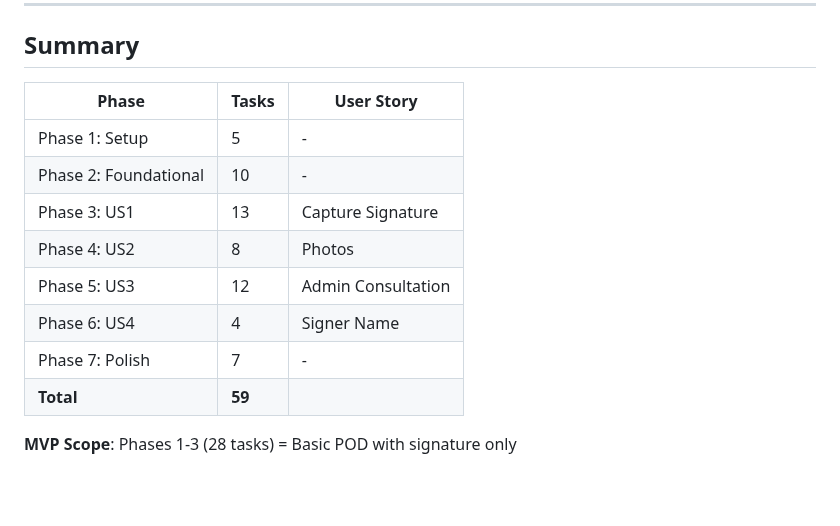
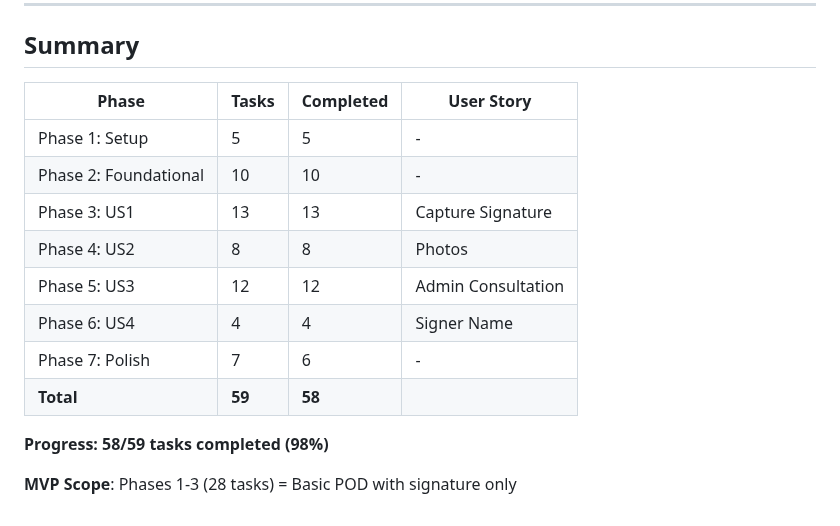
Before and after one commit to salimomrani/trucktrack, a Markdown page: specs/015-proof-of-delivery/tasks.md, the part around the change. Rendered like a GitHub page; blank space fills up the shorter version.

```diff
--- a/specs/015-proof-of-delivery/tasks.md
+++ b/specs/015-proof-of-delivery/tasks.md
@@ -214,15 +214,17 @@ After Phase 2, all 4 user stories can start in parallel with different developer
 
 ## Summary
 
-| Phase | Tasks | User Story |
-|-------|-------|------------|
-| Phase 1: Setup | 5 | - |
-| Phase 2: Foundational | 10 | - |
-| Phase 3: US1 | 13 | Capture Signature |
-| Phase 4: US2 | 8 | Photos |
-| Phase 5: US3 | 12 | Admin Consultation |
-| Phase 6: US4 | 4 | Signer Name |
-| Phase 7: Polish | 7 | - |
-| **Total** | **59** | |
+| Phase | Tasks | Completed | User Story |
+|-------|-------|-----------|------------|
+| Phase 1: Setup | 5 | 5 | - |
+| Phase 2: Foundational | 10 | 10 | - |
+| Phase 3: US1 | 13 | 13 | Capture Signature |
+| Phase 4: US2 | 8 | 8 | Photos |
+| Phase 5: US3 | 12 | 12 | Admin Consultation |
+| Phase 6: US4 | 4 | 4 | Signer Name |
+| Phase 7: Polish | 7 | 6 | - |
+| **Total** | **59** | **58** | |
+
+**Progress: 58/59 tasks completed (98%)**
 
 **MVP Scope**: Phases 1-3 (28 tasks) = Basic POD with signature only
```
Also changed, not shown: specs/010-trip-management/tasks.md (+21 -0 lines), specs/016-email-notifications/tasks.md (+104 -180 lines).
